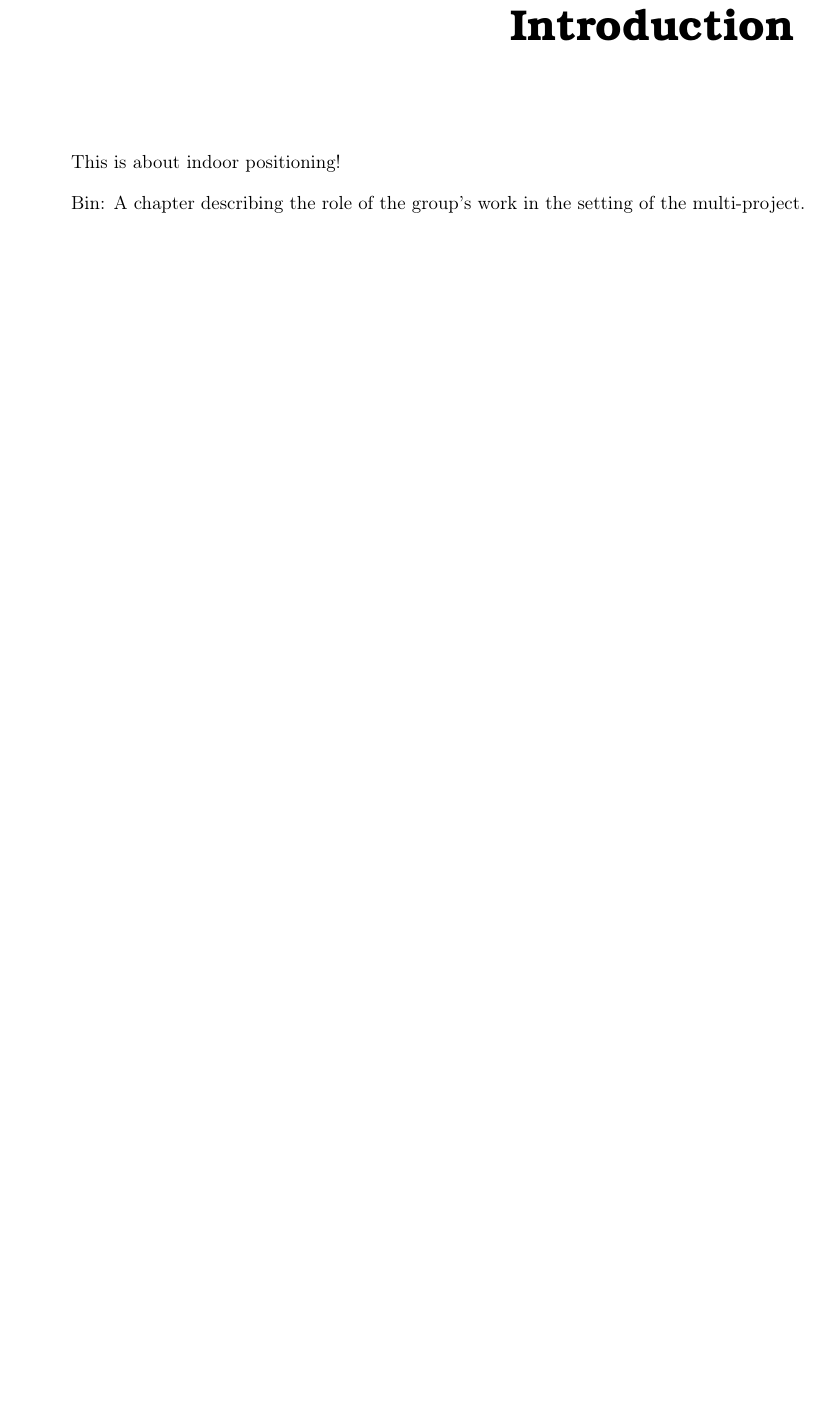
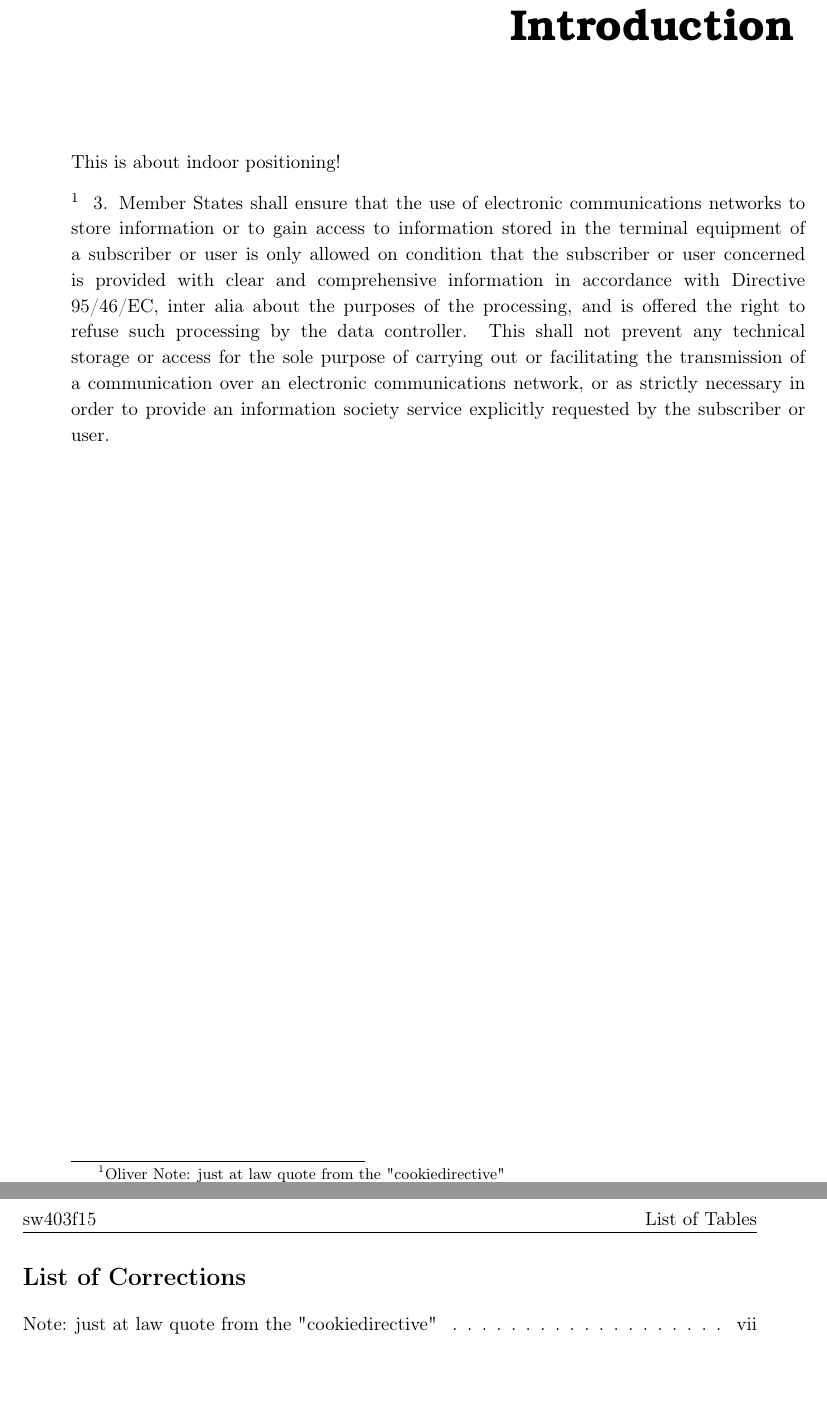
Before and after one commit to JacobNielsenn/sw608f16, a LaTeX thesis (rapport.tex, which reads introduction/intro.tex): part of page 7 of 23 before the commit and two parts of pages 7 and 24 of 24 after it, the two joined at a grey line, cut so that both start at the same text, the shorter picture padded with empty space. Compiled offline with pdfLaTeX.

Commit message:
CookieDirective
Just a quote from the cookie directive plus the URL.
Maby something we want to mention

```diff
--- a/introduction/intro.tex
+++ b/introduction/intro.tex
@@ -1,5 +1,6 @@
 \chapter{Introduction}
 This is about indoor positioning!
 
-
-Bin: A chapter describing the role of the group’s work in the setting of the multi-project.
+\ofx{just at law quote from the "cookiedirective"}
+3. Member States shall ensure that the use of electronic communications networks to store information or to gain access to information stored in the terminal equipment of a subscriber or user is only allowed on condition that the subscriber or user concerned is provided with clear and comprehensive information in accordance with Directive 95/46/EC, inter alia about the purposes of the processing, and is offered the right to refuse such processing by the data controller. This shall not prevent any technical storage or access for the sole purpose of carrying out or facilitating the transmission of a communication over an electronic communications network, or as strictly necessary in order to provide an information society service explicitly requested by the subscriber or user.
+%http://eur-lex.europa.eu/LexUriServ/LexUriServ.do?uri=CELEX:32002L0058:en:HTML
```
